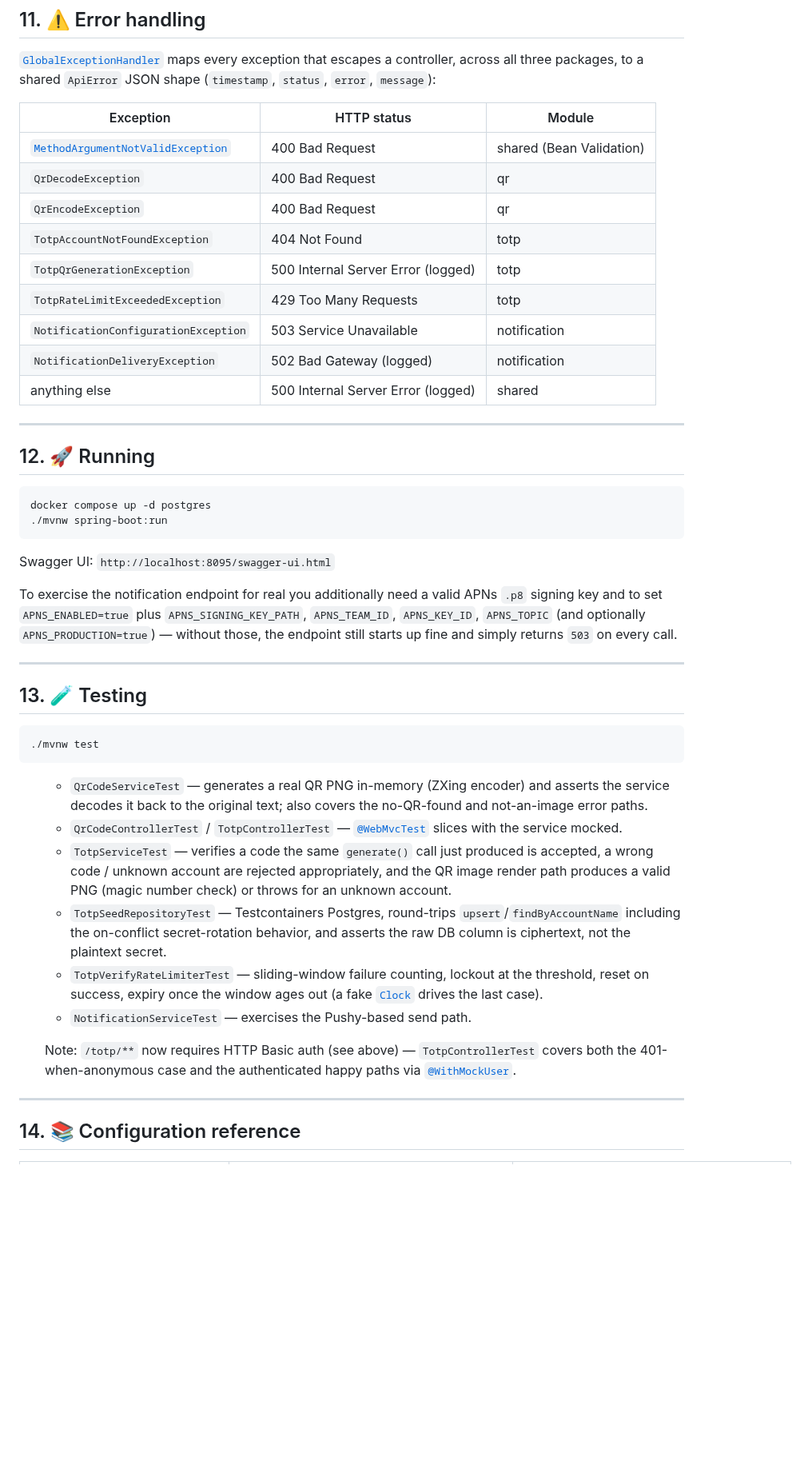
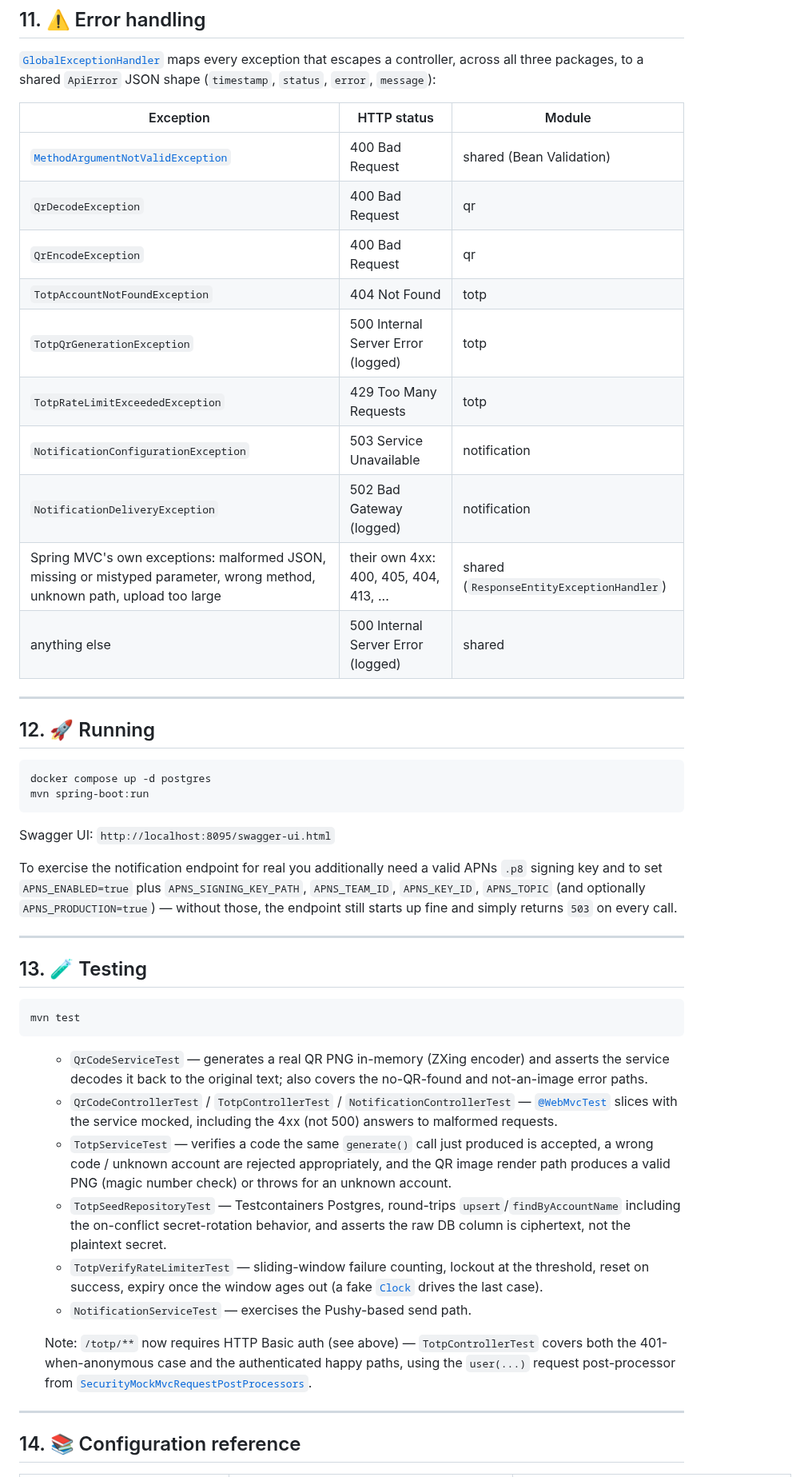
Before and after one commit to himnay/learning-utility, a Markdown page: README.md, the part around one of its changes. Shown at 80% size. GitHub-like rendering; blank space fills up the shorter version.

````diff
--- a/README.md
+++ b/README.md
@@ -742,17 +761,18 @@ database.
 every exception that escapes a controller, across all three packages, to a shared `ApiError` JSON
 shape (`timestamp`, `status`, `error`, `message`):
 
-| Exception                                                            | HTTP status                        | Module                   |
-|----------------------------------------------------------------------|------------------------------------|--------------------------|
-| [`MethodArgumentNotValidException`][MethodArgumentNotValidException] | 400 Bad Request                    | shared (Bean Validation) |
-| `QrDecodeException`                                                  | 400 Bad Request                    | qr                       |
-| `QrEncodeException`                                                  | 400 Bad Request                    | qr                       |
-| `TotpAccountNotFoundException`                                       | 404 Not Found                      | totp                     |
-| `TotpQrGenerationException`                                          | 500 Internal Server Error (logged) | totp                     |
-| `TotpRateLimitExceededException`                                     | 429 Too Many Requests              | totp                     |
-| `NotificationConfigurationException`                                 | 503 Service Unavailable            | notification             |
-| `NotificationDeliveryException`                                      | 502 Bad Gateway (logged)           | notification             |
-| anything else                                                        | 500 Internal Server Error (logged) | shared                   |
+| Exception                                                                                                                | HTTP status                            | Module                                    |
+|--------------------------------------------------------------------------------------------------------------------------|----------------------------------------|-------------------------------------------|
+| [`MethodArgumentNotValidException`][MethodArgumentNotValidException]                                                     | 400 Bad Request                        | shared (Bean Validation)                  |
+| `QrDecodeException`                                                                                                      | 400 Bad Request                        | qr                                        |
+| `QrEncodeException`                                                                                                      | 400 Bad Request                        | qr                                        |
+| `TotpAccountNotFoundException`                                                                                           | 404 Not Found                          | totp                                      |
+| `TotpQrGenerationException`                                                                                              | 500 Internal Server Error (logged)     | totp                                      |
+| `TotpRateLimitExceededException`                                                                                         | 429 Too Many Requests                  | totp                                      |
+| `NotificationConfigurationException`                                                                                     | 503 Service Unavailable                | notification                              |
+| `NotificationDeliveryException`                                                                                          | 502 Bad Gateway (logged)               | notification                              |
+| Spring MVC's own exceptions: malformed JSON, missing or mistyped parameter, wrong method, unknown path, upload too large | their own 4xx: 400, 405, 404, 413, ... | shared (`ResponseEntityExceptionHandler`) |
+| anything else                                                                                                            | 500 Internal Server Error (logged)     | shared                                    |
 
 ---
 
@@ -761,7 +781,7 @@ shape (`timestamp`, `status`, `error`, `message`):
 
 ```bash
 docker compose up -d postgres
-./mvnw spring-boot:run
+mvn spring-boot:run
 ```
 
 Swagger UI: `http://localhost:8095/swagger-ui.html`
@@ -777,14 +797,15 @@ fine and simply returns `503` on every call.
 ## <span style="color:hsl(269,80%,58%)">13. 🧪 Testing</span>
 
 ```bash
-./mvnw test
+mvn test
 ```
 
 <ul>
 
 - `QrCodeServiceTest` — generates a real QR PNG in-memory (ZXing encoder) and asserts the service
   decodes it back to the original text; also covers the no-QR-found and not-an-image error paths.
-- `QrCodeControllerTest` / `TotpControllerTest` — [`@WebMvcTest`][WebMvcTest] slices with the service mocked.
+- `QrCodeControllerTest` / `TotpControllerTest` / `NotificationControllerTest` — [`@WebMvcTest`][WebMvcTest]
+  slices with the service mocked, including the 4xx (not 500) answers to malformed requests.
 - `TotpServiceTest` — verifies a code the same `generate()` call just produced is accepted, a
   wrong code / unknown account are rejected appropriately, and the QR image render path produces a
   valid PNG (magic number check) or throws for an unknown account.
@@ -796,7 +817,8 @@ fine and simply returns `503` on every call.
 - `NotificationServiceTest` — exercises the Pushy-based send path.
 
 Note: `/totp/**` now requires HTTP Basic auth (see above) — `TotpControllerTest` covers both the
-401-when-anonymous case and the authenticated happy paths via [`@WithMockUser`][WithMockUser].
+401-when-anonymous case and the authenticated happy paths, using the `user(...)` request
+post-processor from [`SecurityMockMvcRequestPostProcessors`][SecurityMockMvcRequestPostProcessors].
 
 </ul>
 
````
Also changed, not shown: other parts of README.md (+53 -34 lines), image/qr-code-structure.png (added), 2 other files.
